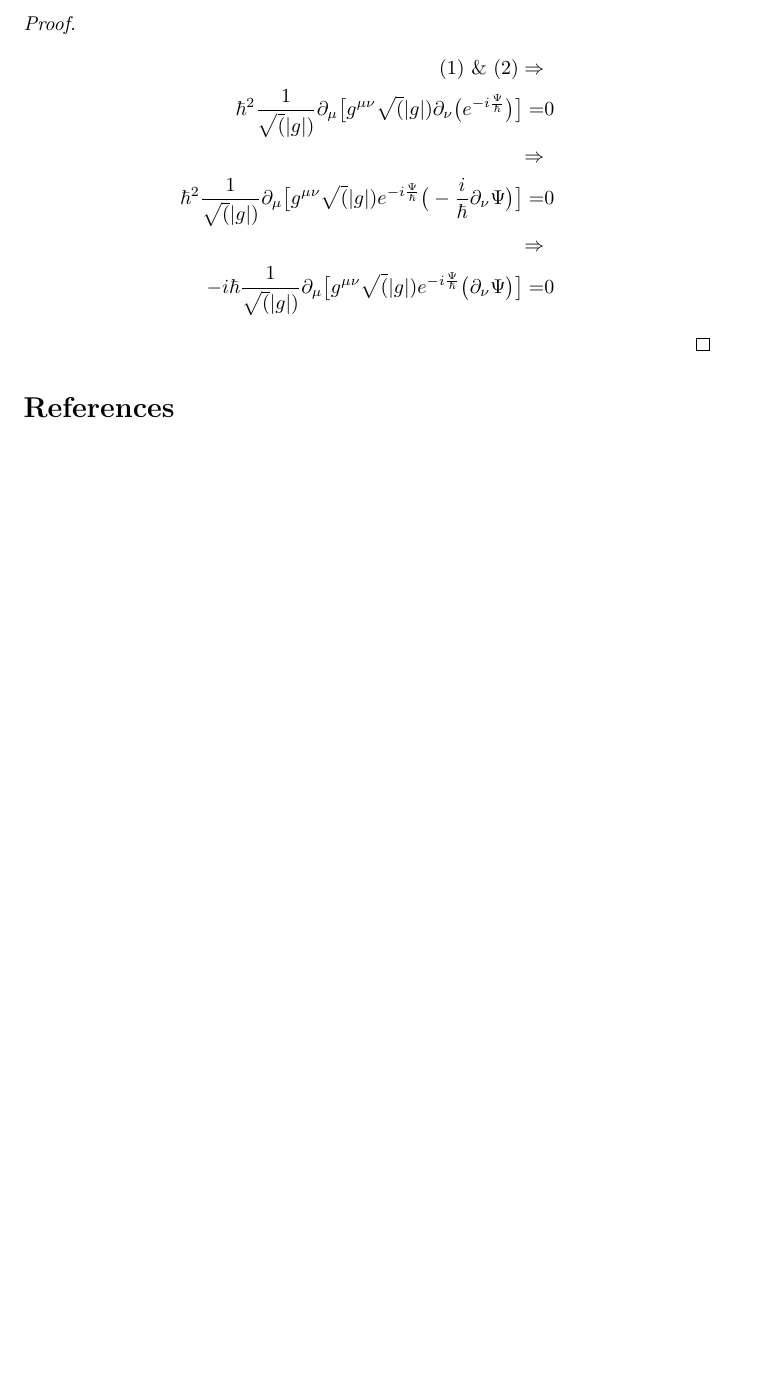
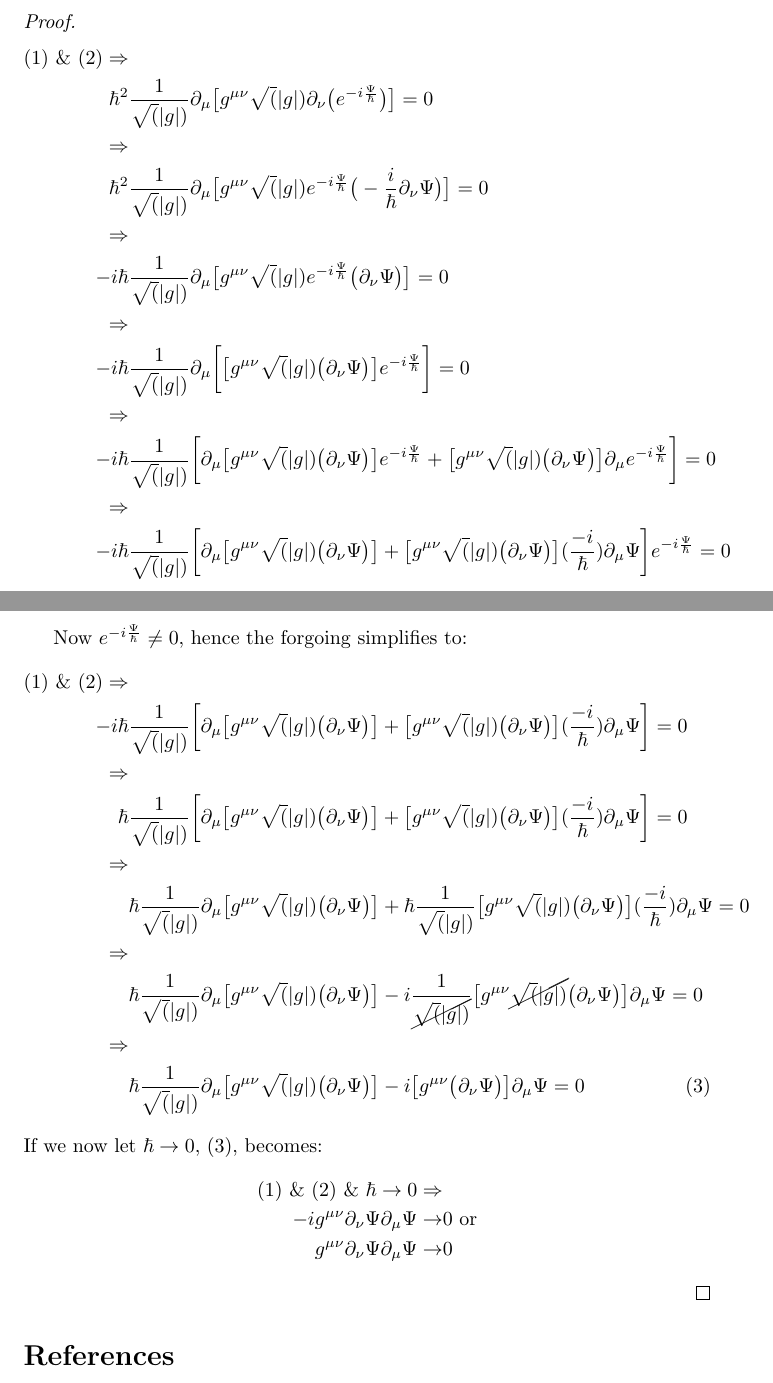
Before and after one commit to weka511/gr, a LaTeX document (GR-problem-8.tex): part of the page before the commit and two parts of pages 1 and 2 of 2 after it, the two joined at a grey line, cut so that both start at the same text, the shorter picture padded with empty space. Compiled offline with pdfLaTeX.

Commit message:
Ready for review

```diff
--- a/GR-problem-8.tex
+++ b/GR-problem-8.tex
@@ -1,5 +1,5 @@
 \documentclass[]{article}
-\usepackage{mathtools,amssymb,amsthm,url}
+\usepackage{mathtools,amssymb,amsthm,url,cancel}
 
 %opening
 \title{Introduction into General Relativity\\Assignment 8\\The d'Alembert operator}
@@ -24,13 +24,38 @@
 \begin{proof}
 \begin{align*}
 	\text{(\ref{eq:hypothesis}) \& (\ref{eq:dlambert})} \Rightarrow&\\
-	\hbar^2 \frac{1}{\sqrt(|g|)} \partial_{\mu}\big[ g^{\mu\nu}\sqrt(|g|)\partial_{\nu}\big(e^{-i\frac{\Psi}{\hbar}}\big)\big]=&0\\
+	\hbar^2& \frac{1}{\sqrt(|g|)} \partial_{\mu}\big[ g^{\mu\nu}\sqrt(|g|)\partial_{\nu}\big(e^{-i\frac{\Psi}{\hbar}}\big)\big]=0\\
 	\Rightarrow&\\
-	\hbar^2 \frac{1}{\sqrt(|g|)} \partial_{\mu}\big[ g^{\mu\nu}\sqrt(|g|)e^{-i\frac{\Psi}{\hbar}}\big(-\frac{i}{\hbar}\partial_{\nu}\Psi\big)\big]=&0\\
+	\hbar^2& \frac{1}{\sqrt(|g|)} \partial_{\mu}\big[ g^{\mu\nu}\sqrt(|g|)e^{-i\frac{\Psi}{\hbar}}\big(-\frac{i}{\hbar}\partial_{\nu}\Psi\big)\big]=0\\
 	\Rightarrow&\\
-	-i \hbar \frac{1}{\sqrt(|g|)} \partial_{\mu}\big[ g^{\mu\nu}\sqrt(|g|)e^{-i\frac{\Psi}{\hbar}}\big(\partial_{\nu}\Psi\big)\big]=&0
+	-i \hbar& \frac{1}{\sqrt(|g|)} \partial_{\mu}\big[ g^{\mu\nu}\sqrt(|g|)e^{-i\frac{\Psi}{\hbar}}\big(\partial_{\nu}\Psi\big)\big]=0\\
+	\Rightarrow&\\
+	-i \hbar& \frac{1}{\sqrt(|g|)} \partial_{\mu}\bigg[\big[g^{\mu\nu}\sqrt(|g|)\big(\partial_{\nu}\Psi\big)\big] e^{-i\frac{\Psi}{\hbar}}\bigg]=0 \\
+	\Rightarrow&\\
+	-i \hbar& \frac{1}{\sqrt(|g|)} \bigg[\partial_{\mu}\big[g^{\mu\nu}\sqrt(|g|)\big(\partial_{\nu}\Psi\big)\big] e^{-i\frac{\Psi}{\hbar}} + \big[g^{\mu\nu}\sqrt(|g|)\big(\partial_{\nu}\Psi\big)\big] \partial_{\mu}e^{-i\frac{\Psi}{\hbar}}\bigg]=0 \\
+	\Rightarrow&\\
+	-i \hbar& \frac{1}{\sqrt(|g|)} \bigg[\partial_{\mu}\big[g^{\mu\nu}\sqrt(|g|)\big(\partial_{\nu}\Psi\big)\big]  + \big[g^{\mu\nu}\sqrt(|g|)\big(\partial_{\nu}\Psi\big)\big](\frac{-i}{\hbar}) \partial_{\mu}\Psi\bigg]e^{-i\frac{\Psi}{\hbar}}=0
 \end{align*}
 
+Now $e^{-i\frac{\Psi}{\hbar}}\neq0$, hence the forgoing simplifies to:
+\begin{align*}
+		\text{(\ref{eq:hypothesis}) \& (\ref{eq:dlambert})} \Rightarrow&\\
+			-i \hbar& \frac{1}{\sqrt(|g|)} \bigg[\partial_{\mu}\big[g^{\mu\nu}\sqrt(|g|)\big(\partial_{\nu}\Psi\big)\big]  + \big[g^{\mu\nu}\sqrt(|g|)\big(\partial_{\nu}\Psi\big)\big](\frac{-i}{\hbar}) \partial_{\mu}\Psi\bigg]=0\\
+			 \Rightarrow&\\
+			\hbar& \frac{1}{\sqrt(|g|)} \bigg[\partial_{\mu}\big[g^{\mu\nu}\sqrt(|g|)\big(\partial_{\nu}\Psi\big)\big]  + \big[g^{\mu\nu}\sqrt(|g|)\big(\partial_{\nu}\Psi\big)\big](\frac{-i}{\hbar}) \partial_{\mu}\Psi\bigg]=0 \\
+			\Rightarrow&\\
+			 &\hbar \frac{1}{\sqrt(|g|)}\partial_{\mu}\big[g^{\mu\nu}\sqrt(|g|)\big(\partial_{\nu}\Psi\big)\big]  + \hbar \frac{1}{\sqrt(|g|)}\big[g^{\mu\nu}\sqrt(|g|)\big(\partial_{\nu}\Psi\big)\big](\frac{-i}{\hbar}) \partial_{\mu}\Psi=0 \\
+			 \Rightarrow&\\
+			 &\hbar \frac{1}{\sqrt(|g|)}\partial_{\mu}\big[g^{\mu\nu}\sqrt(|g|)\big(\partial_{\nu}\Psi\big)\big]  -i  \frac{1}{\cancel{\sqrt(|g|)}}\big[g^{\mu\nu}\cancel{\sqrt(|g|)}\big(\partial_{\nu}\Psi\big)\big] \partial_{\mu}\Psi=0\\
+			 \Rightarrow&\\
+			 &\hbar \frac{1}{\sqrt(|g|)}\partial_{\mu}\big[g^{\mu\nu}\sqrt(|g|)\big(\partial_{\nu}\Psi\big)\big]  -i  \big[g^{\mu\nu}\big(\partial_{\nu}\Psi\big)\big] \partial_{\mu}\Psi=0 \numberthis\label{eq:2nd}
+\end{align*}
+If we now let $\hbar \rightarrow 0$, (\ref{eq:2nd}), becomes:
+\begin{align*}
+	\text{(\ref{eq:hypothesis}) \& (\ref{eq:dlambert}) \& } \hbar \rightarrow 0 \Rightarrow&\\
+	-i  g^{\mu\nu}\partial_{\nu}\Psi \partial_{\mu}\Psi\rightarrow&0 \text{ or}\\
+	g^{\mu\nu}\partial_{\nu}\Psi \partial_{\mu}\Psi\rightarrow&0
+\end{align*}
 \end{proof}
 
 \begin{thebibliography}{9}
```
